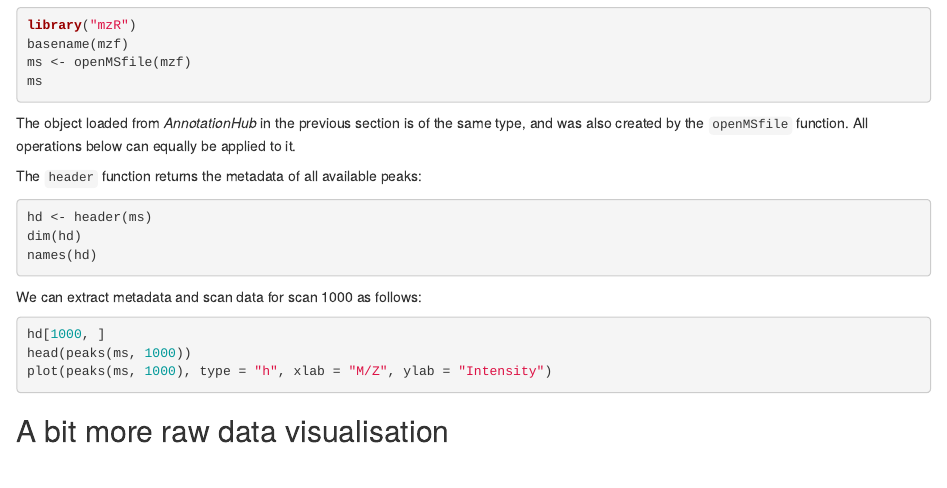
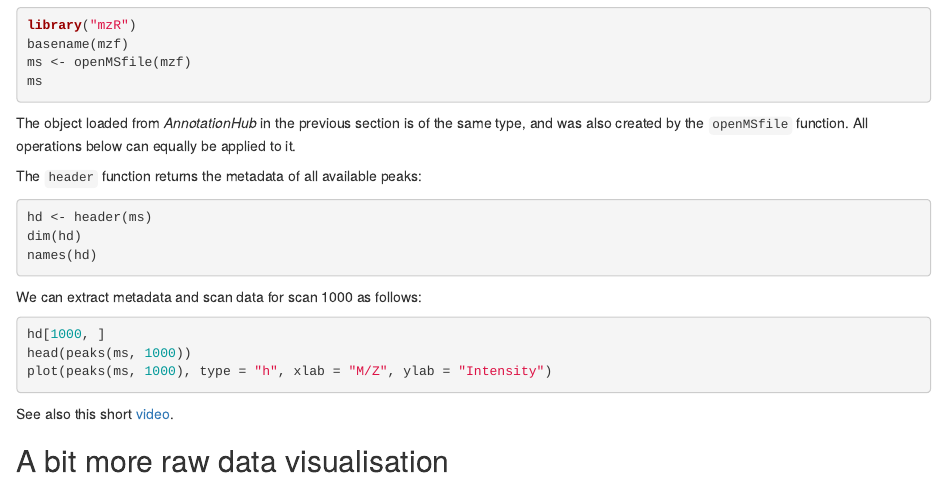
Before and after one commit to lgatto/bioc-ms-prot, an R Markdown document (lab.Rmd): the page in a window 1100 px wide, from 11220 px down. Rendered offline with R 4.5, knitr and Pandoc, with nearby package versions; the code chunks are not run, so their results and figures are left out; drawn as R Markdown's standard HTML page in place of the format the file asks for; common packages that the code uses without loading them are loaded.

Commit message:
add mzd video

````diff
--- a/lab.Rmd
+++ b/lab.Rmd
@@ -753,6 +753,8 @@ head(peaks(ms, 1000))
 plot(peaks(ms, 1000), type = "h", xlab = "M/Z", ylab = "Intensity")
 ```
 
+See also this short [video](https://youtu.be/KwCRV885Z-k).
+
 ## A bit more raw data visualisation
 
 Below, we illustrate some additional visualisation and animations of
````
Also changed, not shown: 1 other file.
